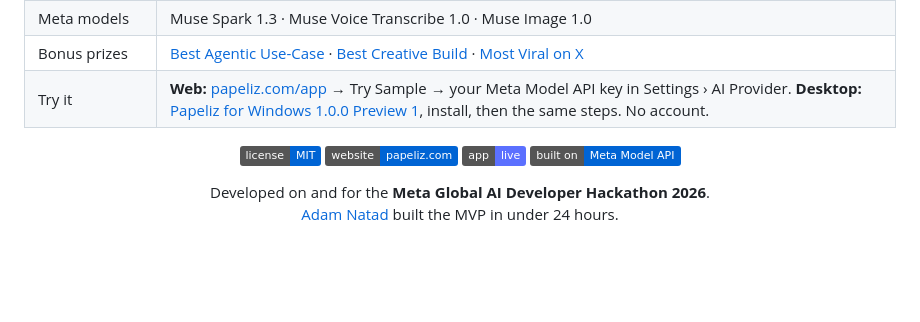
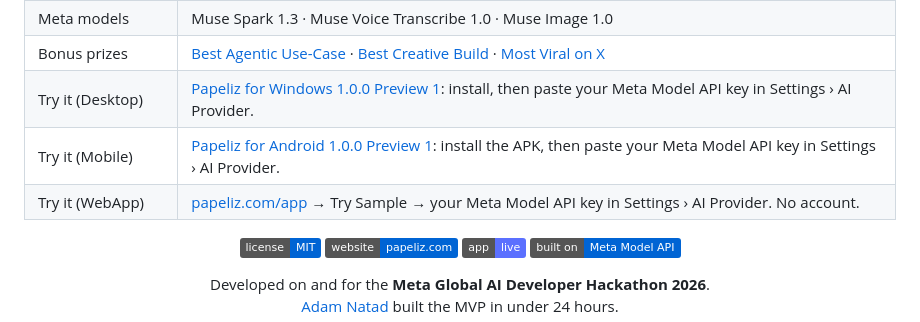
Before and after one commit to AdamNatad/Papeliz, a Markdown page: README.md, the part around the change. Drawn GitHub-style; badges without logos; blank space fills up the shorter version.

Commit message:
README: Try it on desktop, mobile and the web

```diff
--- a/README.md
+++ b/README.md
@@ -21,7 +21,9 @@
 | Built | 27 Oct – 4 Nov 2026 (US Eastern), from scratch |
 | Meta models | Muse Spark 1.3 · Muse Voice Transcribe 1.0 · Muse Image 1.0 |
 | Bonus prizes | [Best Agentic Use-Case](#the-agent-loop) · [Best Creative Build](#features) · [Most Viral on X](https://x.com/AdamNatad/status/2118121029365383634) |
-| Try it | **Web:** [papeliz.com/app](https://papeliz.com/app/) → Try Sample → your Meta Model API key in Settings › AI Provider. **Desktop:** [Papeliz for Windows 1.0.0 Preview 1](https://github.com/AdamNatad/Papeliz/releases/download/v1.0.0-preview.1/Papeliz-1.0.0-preview.1-windows-x64-setup.exe), install, then the same steps. No account. |
+| Try it (Desktop) | [Papeliz for Windows 1.0.0 Preview 1](https://github.com/AdamNatad/Papeliz/releases/download/v1.0.0-preview.1/Papeliz-1.0.0-preview.1-windows-x64-setup.exe): install, then paste your Meta Model API key in Settings › AI Provider. |
+| Try it (Mobile) | [Papeliz for Android 1.0.0 Preview 1](https://github.com/AdamNatad/Papeliz/releases/download/v1.0.0-preview.1/Papeliz-1.0.0-preview.1-android.apk): install the APK, then paste your Meta Model API key in Settings › AI Provider. |
+| Try it (WebApp) | [papeliz.com/app](https://papeliz.com/app/) → Try Sample → your Meta Model API key in Settings › AI Provider. No account. |
 
 <p align="center">
   <a href="LICENSE"><img src="https://img.shields.io/badge/license-MIT-0064D4.svg" alt="License: MIT" /></a>
```
